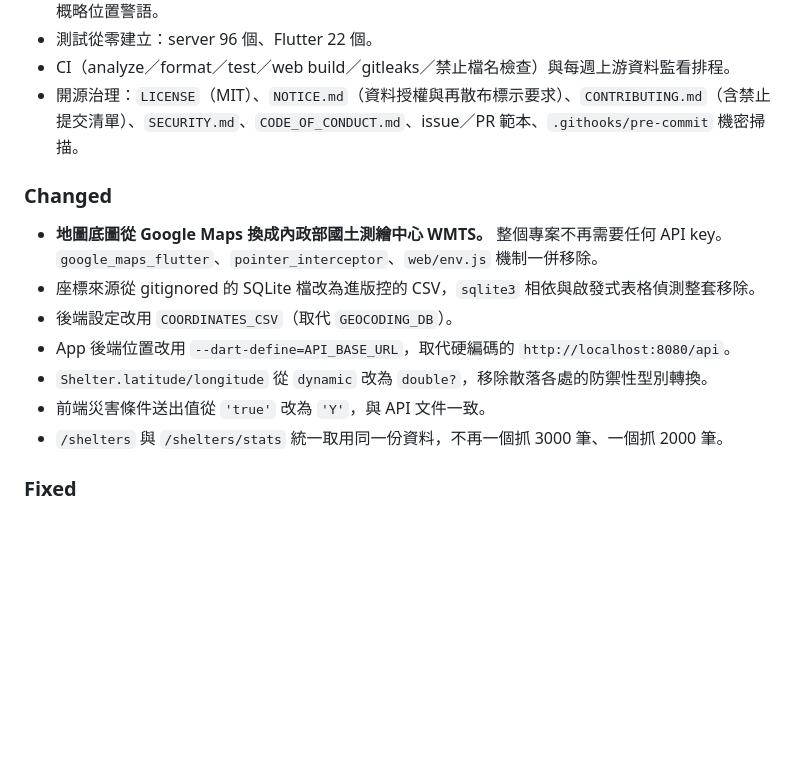
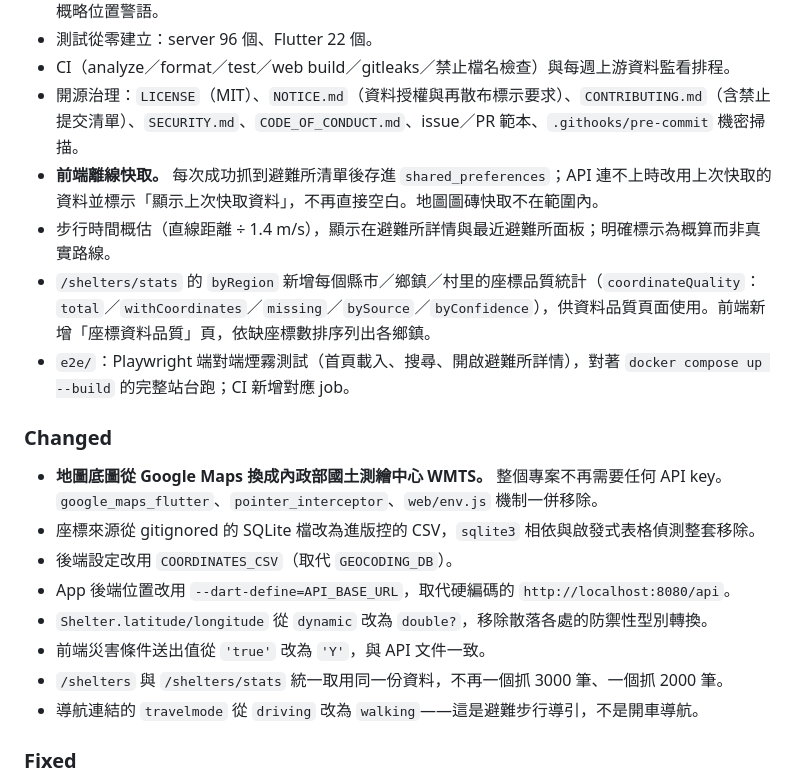
Before and after one commit to TESIIS/TESIIS, a Markdown page: CHANGELOG.md, the part around the change. Rendered like a GitHub page; blank space fills up the shorter version.

```diff
--- a/CHANGELOG.md
+++ b/CHANGELOG.md
@@ -17,6 +17,10 @@
 - 測試從零建立：server 96 個、Flutter 22 個。
 - CI（analyze／format／test／web build／gitleaks／禁止檔名檢查）與每週上游資料監看排程。
 - 開源治理：`LICENSE`（MIT）、`NOTICE.md`（資料授權與再散布標示要求）、`CONTRIBUTING.md`（含禁止提交清單）、`SECURITY.md`、`CODE_OF_CONDUCT.md`、issue／PR 範本、`.githooks/pre-commit` 機密掃描。
+- **前端離線快取。** 每次成功抓到避難所清單後存進 `shared_preferences`；API 連不上時改用上次快取的資料並標示「顯示上次快取資料」，不再直接空白。地圖圖磚快取不在範圍內。
+- 步行時間概估（直線距離 ÷ 1.4 m/s），顯示在避難所詳情與最近避難所面板；明確標示為概算而非真實路線。
+- `/shelters/stats` 的 `byRegion` 新增每個縣市／鄉鎮／村里的座標品質統計（`coordinateQuality`：`total`／`withCoordinates`／`missing`／`bySource`／`byConfidence`），供資料品質頁面使用。前端新增「座標資料品質」頁，依缺座標數排序列出各鄉鎮。
+- `e2e/`：Playwright 端對端煙霧測試（首頁載入、搜尋、開啟避難所詳情），對著 `docker compose up --build` 的完整站台跑；CI 新增對應 job。
 
 ### Changed
 
@@ -27,6 +31,7 @@
 - `Shelter.latitude/longitude` 從 `dynamic` 改為 `double?`，移除散落各處的防禦性型別轉換。
 - 前端災害條件送出值從 `'true'` 改為 `'Y'`，與 API 文件一致。
 - `/shelters` 與 `/shelters/stats` 統一取用同一份資料，不再一個抓 3000 筆、一個抓 2000 筆。
+- 導航連結的 `travelmode` 從 `driving` 改為 `walking`——這是避難步行導引，不是開車導航。
 
 ### Fixed
 
```
Also changed, not shown: README.md (+31 -3 lines).
